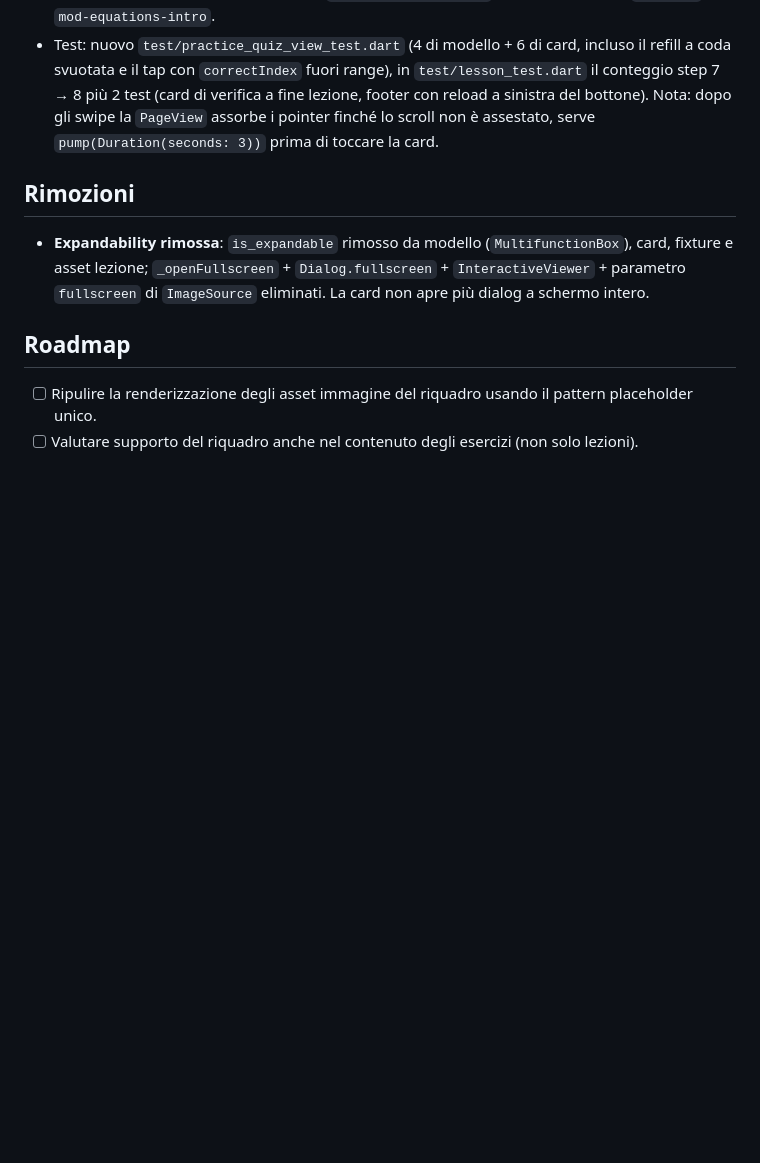
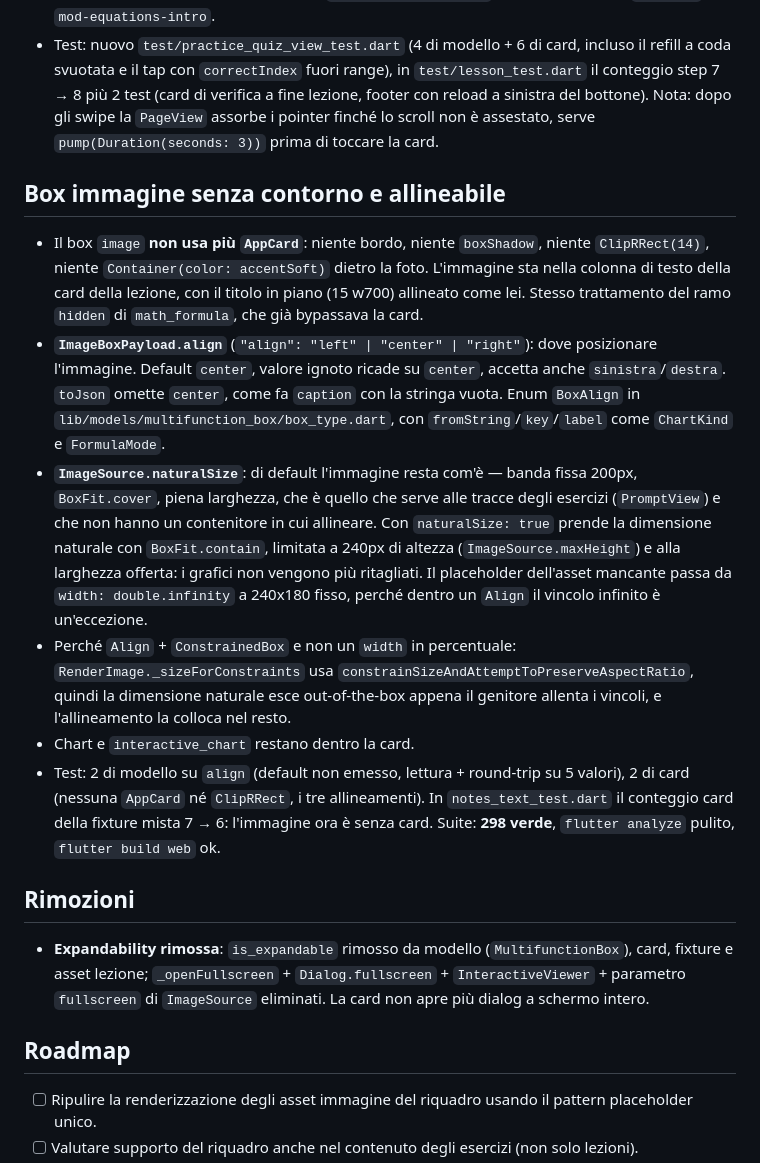
Before and after one commit to MagnificoRettore/math-app, a Markdown page: PROGRESS.md, the part around one of its changes. Rendered like a GitHub page; blank space fills up the shorter version.

Commit message:
docs: box immagine allineabile e pillola di tipo nei risultati

```diff
--- a/PROGRESS.md
+++ b/PROGRESS.md
@@ -315,6 +318,15 @@ Nuova feature: `MultifunctionBox` embedded nel content delle lezioni con sintass
 - Contenuto: 4 equazioni con modulo in `hs-year2-moduli.json`, nuovo ottavo step `Verifica` di `mod-equations-intro`.
 - Test: nuovo `test/practice_quiz_view_test.dart` (4 di modello + 6 di card, incluso il refill a coda svuotata e il tap con `correctIndex` fuori range), in `test/lesson_test.dart` il conteggio step 7 → 8 più 2 test (card di verifica a fine lezione, footer con reload a sinistra del bottone). Nota: dopo gli swipe la `PageView` assorbe i pointer finché lo scroll non è assestato, serve `pump(Duration(seconds: 3))` prima di toccare la card.
 
+## Box immagine senza contorno e allineabile
+
+- Il box `image` **non usa più `AppCard`**: niente bordo, niente `boxShadow`, niente `ClipRRect(14)`, niente `Container(color: accentSoft)` dietro la foto. L'immagine sta nella colonna di testo della card della lezione, con il titolo in piano (15 w700) allineato come lei. Stesso trattamento del ramo `hidden` di `math_formula`, che già bypassava la card.
+- **`ImageBoxPayload.align`** (`"align": "left" | "center" | "right"`): dove posizionare l'immagine. Default `center`, valore ignoto ricade su `center`, accetta anche `sinistra`/`destra`. `toJson` omette `center`, come fa `caption` con la stringa vuota. Enum `BoxAlign` in `lib/models/multifunction_box/box_type.dart`, con `fromString`/`key`/`label` come `ChartKind` e `FormulaMode`.
+- **`ImageSource.naturalSize`**: di default l'immagine resta com'è — banda fissa 200px, `BoxFit.cover`, piena larghezza, che è quello che serve alle tracce degli esercizi (`PromptView`) e che non hanno un contenitore in cui allineare. Con `naturalSize: true` prende la dimensione naturale con `BoxFit.contain`, limitata a 240px di altezza (`ImageSource.maxHeight`) e alla larghezza offerta: i grafici non vengono più ritagliati. Il placeholder dell'asset mancante passa da `width: double.infinity` a 240x180 fisso, perché dentro un `Align` il vincolo infinito è un'eccezione.
+- Perché `Align` + `ConstrainedBox` e non un `width` in percentuale: `RenderImage._sizeForConstraints` usa `constrainSizeAndAttemptToPreserveAspectRatio`, quindi la dimensione naturale esce out-of-the-box appena il genitore allenta i vincoli, e l'allineamento la colloca nel resto.
+- Chart e `interactive_chart` restano dentro la card.
+- Test: 2 di modello su `align` (default non emesso, lettura + round-trip su 5 valori), 2 di card (nessuna `AppCard` né `ClipRRect`, i tre allineamenti). In `notes_text_test.dart` il conteggio card della fixture mista 7 → 6: l'immagine ora è senza card. Suite: **298 verde**, `flutter analyze` pulito, `flutter build web` ok.
+
 ## Rimozioni
 
 - **Expandability rimossa**: `is_expandable` rimosso da modello (`MultifunctionBox`), card, fixture e asset lezione; `_openFullscreen` + `Dialog.fullscreen` + `InteractiveViewer` + parametro `fullscreen` di `ImageSource` eliminati. La card non apre più dialog a schermo intero.
```
Also changed, not shown: other parts of PROGRESS.md (+4 -1 lines), AGENTS.md (+3 -3 lines).
